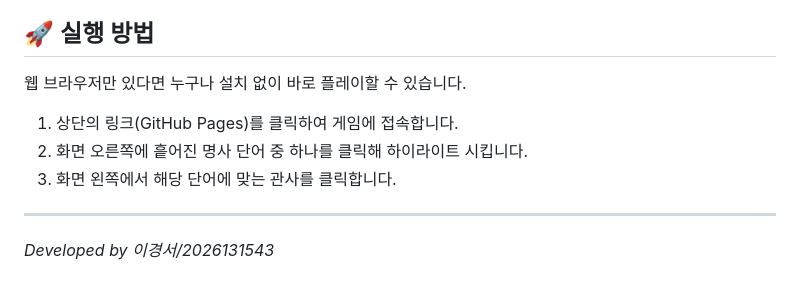
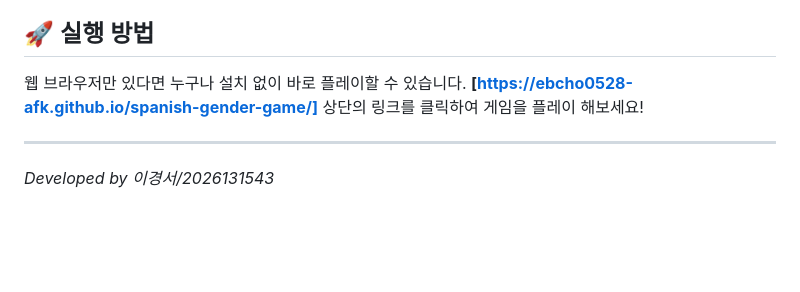
Before and after one commit to ebcho0528-afk/spanish-gender-game, a Markdown page: README.md, the part around the change. Drawn GitHub-style; blank space fills up the shorter version.

```diff
--- a/README.md
+++ b/README.md
@@ -42,9 +42,8 @@
 ## 🚀 실행 방법
 
 웹 브라우저만 있다면 누구나 설치 없이 바로 플레이할 수 있습니다.
-1. 상단의 링크(GitHub Pages)를 클릭하여 게임에 접속합니다.
-2. 화면 오른쪽에 흩어진 명사 단어 중 하나를 클릭해 하이라이트 시킵니다.
-3. 화면 왼쪽에서 해당 단어에 맞는 관사를 클릭합니다.
+**[https://ebcho0528-afk.github.io/spanish-gender-game/]**
+상단의 링크를 클릭하여 게임을 플레이 해보세요!
 
 ---
 *Developed by 이경서/2026131543*
```
